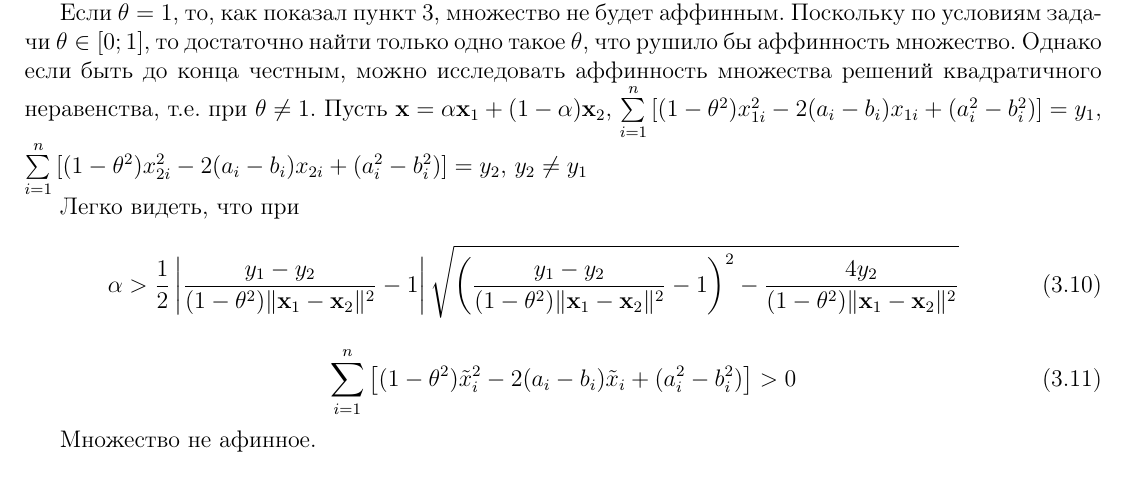
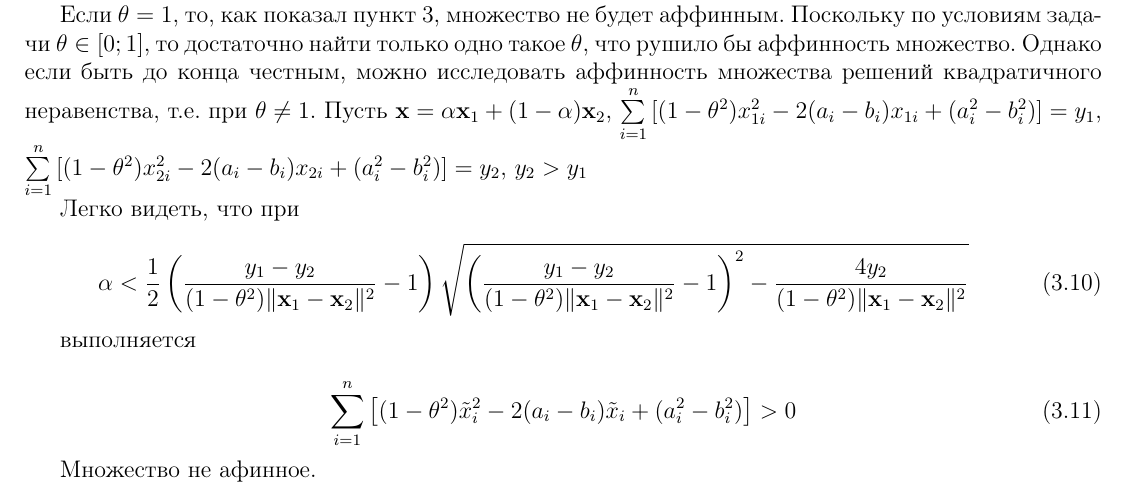
Before and after one commit to hohlov06/opts, a LaTeX document (tex_HW1/main.tex): part of page 4 of 10, cut so that both start at the same text. Compiled offline with pdfLaTeX.

Commit message:
йцйцуйцу

```diff
--- a/tex_HW1/main.tex
+++ b/tex_HW1/main.tex
@@ -290,12 +290,14 @@
 
 	Проверим теперь на аффинность:
 
-	Если $\theta = 1$, то, как показал пункт 3, множество не будет аффинным. Поскольку по условиям задачи $\theta \in \left[ 0;1 \right] $, то достаточно найти только одно такое $\theta$, что рушило бы аффинность множество. Однако если быть до конца честным, можно исследовать аффинность множества решений квадратичного неравенства, т.е. при $\theta \neq 1$. Пусть $\mathbf{x} = \alpha\mathbf{x}_1 + (1-\alpha)\mathbf{x}_2$, $\sum\limits_{i=1}^{n}\left[(1-\theta^2)x_{1i}^2 - 2(a_i-b_i)x_{1i} + (a_i^2-b_i^2) \right]  = y_1$, $\sum\limits_{i=1}^{n}\left[(1-\theta^2)x_{2i}^2 - 2(a_i-b_i)x_{2i} + (a_i^2-b_i^2) \right]  = y_2$, $y_2 \neq y_1$
+	Если $\theta = 1$, то, как показал пункт 3, множество не будет аффинным. Поскольку по условиям задачи $\theta \in \left[ 0;1 \right] $, то достаточно найти только одно такое $\theta$, что рушило бы аффинность множество. Однако если быть до конца честным, можно исследовать аффинность множества решений квадратичного неравенства, т.е. при $\theta \neq 1$. Пусть $\mathbf{x} = \alpha\mathbf{x}_1 + (1-\alpha)\mathbf{x}_2$, $\sum\limits_{i=1}^{n}\left[(1-\theta^2)x_{1i}^2 - 2(a_i-b_i)x_{1i} + (a_i^2-b_i^2) \right]  = y_1$, $\sum\limits_{i=1}^{n}\left[(1-\theta^2)x_{2i}^2 - 2(a_i-b_i)x_{2i} + (a_i^2-b_i^2) \right]  = y_2$, $y_2 > y_1$
 
 	Легко видеть, что при
 	\begin{equation}
-	\alpha > \frac12 \left|  \frac{y_1-y_2}{(1-\theta^2)\Vert \mathbf{x}_1 - \mathbf{x}_2 \Vert^2} - 1 \right|  \sqrt{\left( \frac{y_1-y_2}{(1-\theta^2)\Vert \mathbf{x}_1 - \mathbf{x}_2 \Vert^2} - 1\right)^2 -  \frac{4 y_2}{(1-\theta^2)\Vert \mathbf{x}_1 - \mathbf{x}_2 \Vert^2} }
+	\alpha < \frac12 \left(   \frac{y_1-y_2}{(1-\theta^2)\Vert \mathbf{x}_1 - \mathbf{x}_2 \Vert^2} - 1 \right)   \sqrt{\left( \frac{y_1-y_2}{(1-\theta^2)\Vert \mathbf{x}_1 - \mathbf{x}_2 \Vert^2} - 1\right)^2 -  \frac{4 y_2}{(1-\theta^2)\Vert \mathbf{x}_1 - \mathbf{x}_2 \Vert^2} }
 	\end{equation}
+
+	выполняется
 
 	\begin{equation}
 	\sum\limits_{i=1}^{n}\left[(1-\theta^2)\tilde{x}_i^2 - 2(a_i-b_i)\tilde{x}_i + (a_i^2-b_i^2) \right] > 0
```
Also changed, not shown: tex_HW1/main.pdf.
